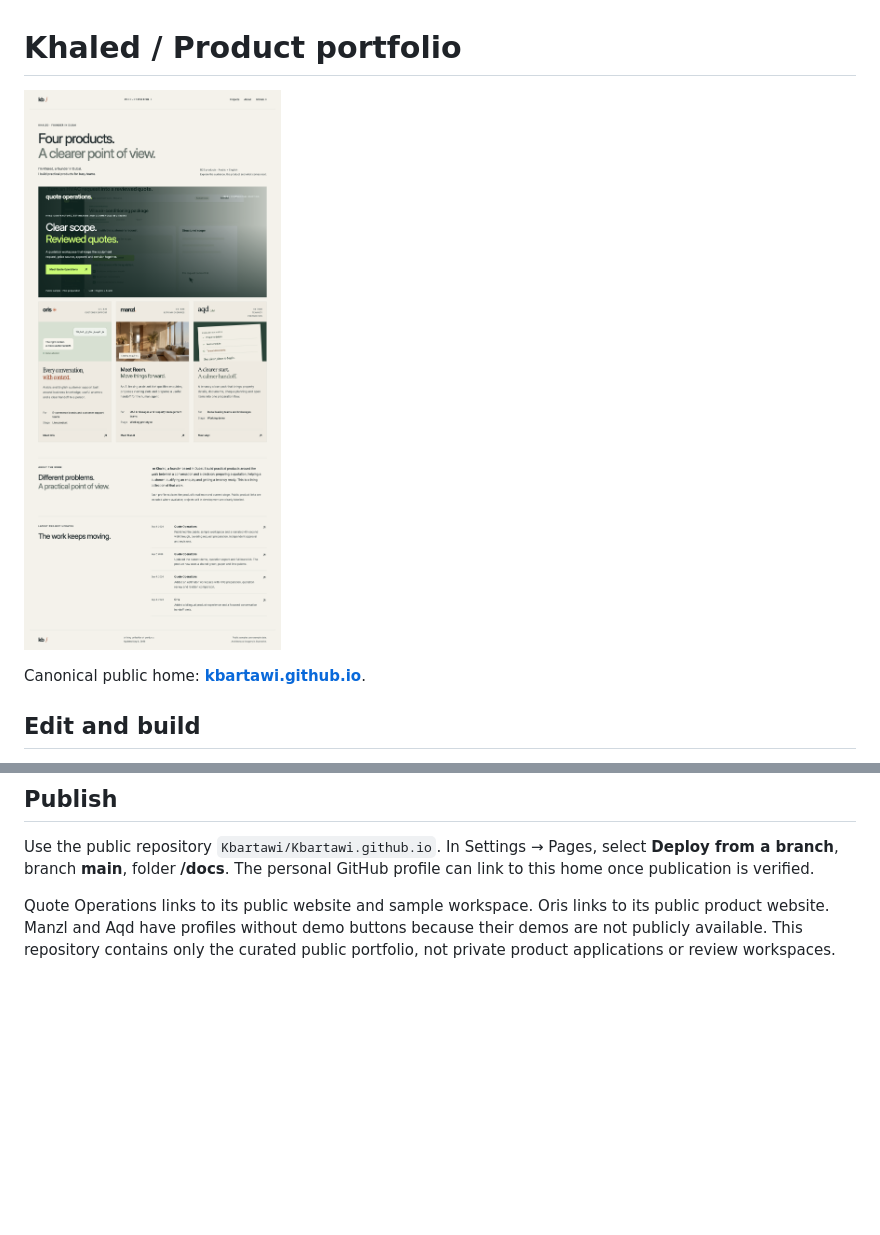
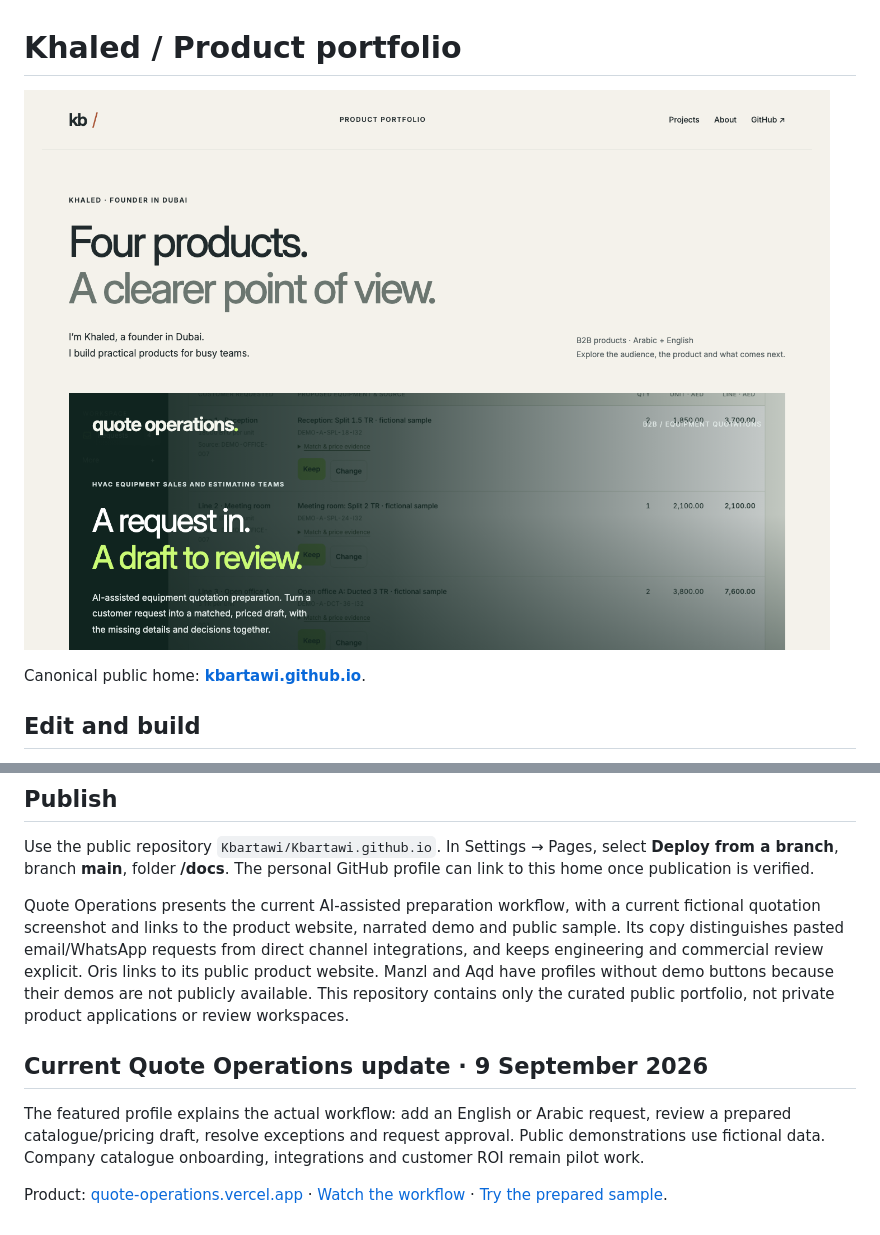
Before and after one commit to Kbartawi/Kbartawi.github.io, a Markdown page: README.md, 2 parts joined by grey strips. GitHub-like rendering; pictures changed too: docs/media/portfolio.png; blank space fills up the shorter version.

Commit message:
Present Quote Operations AI preparation in the portfolio (#1)

```diff
--- a/README.md
+++ b/README.md
@@ -21,4 +21,10 @@ The build writes the homepage, four project profiles, sitemap, metadata and a 40
 
 Use the public repository `Kbartawi/Kbartawi.github.io`. In Settings → Pages, select **Deploy from a branch**, branch **main**, folder **/docs**. The personal GitHub profile can link to this home once publication is verified.
 
-Quote Operations links to its public website and sample workspace. Oris links to its public product website. Manzl and Aqd have profiles without demo buttons because their demos are not publicly available. This repository contains only the curated public portfolio, not private product applications or review workspaces.
+Quote Operations presents the current AI-assisted preparation workflow, with a current fictional quotation screenshot and links to the product website, narrated demo and public sample. Its copy distinguishes pasted email/WhatsApp requests from direct channel integrations, and keeps engineering and commercial review explicit. Oris links to its public product website. Manzl and Aqd have profiles without demo buttons because their demos are not publicly available. This repository contains only the curated public portfolio, not private product applications or review workspaces.
+
+## Current Quote Operations update · 9 September 2026
+
+The featured profile explains the actual workflow: add an English or Arabic request, review a prepared catalogue/pricing draft, resolve exceptions and request approval. Public demonstrations use fictional data. Company catalogue onboarding, integrations and customer ROI remain pilot work.
+
+Product: [quote-operations.vercel.app](https://quote-operations.vercel.app/) · [Watch the workflow](https://quote-operations.vercel.app/#qs-demo) · [Try the prepared sample](https://quote-operations.vercel.app/workspace?demo=review).
```
Also changed, not shown: docs/media/quote-operations.jpg (deleted), docs/media/quote-review-current.png (added), 11 other files.
